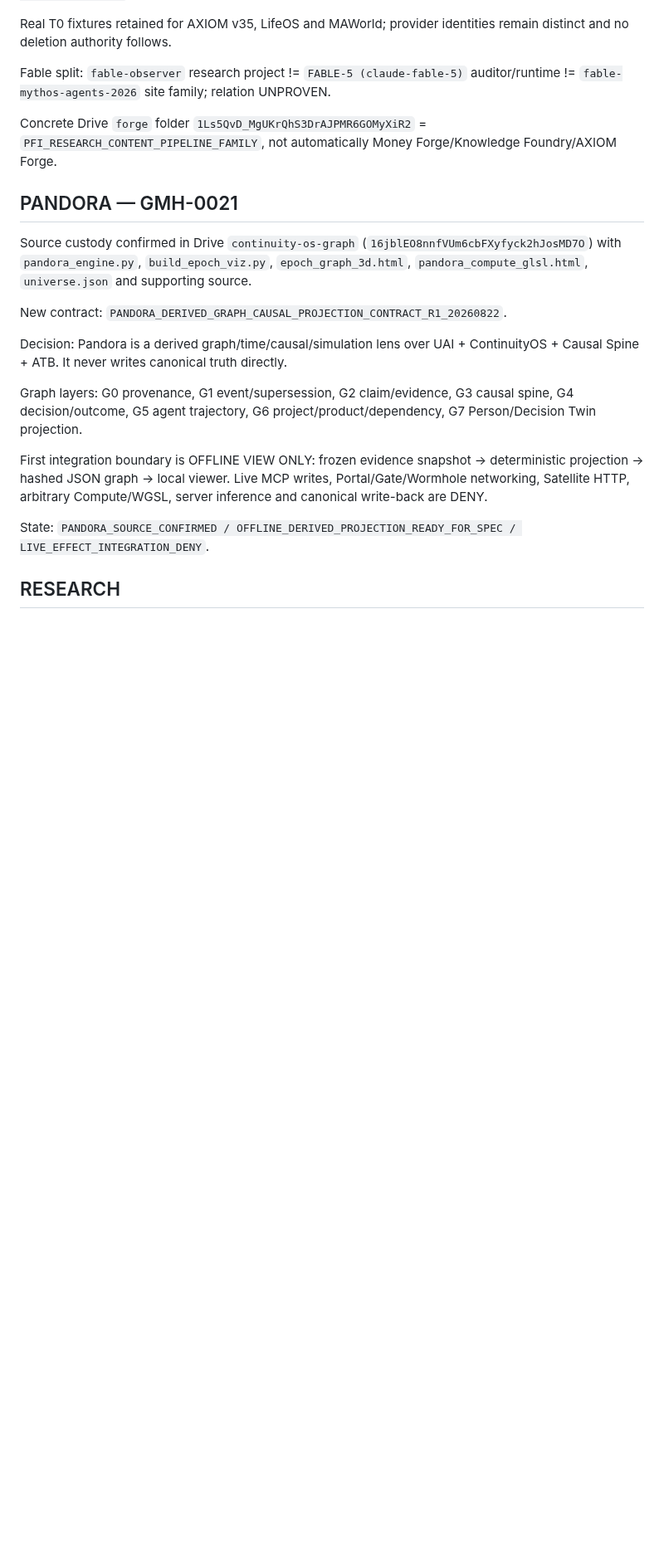
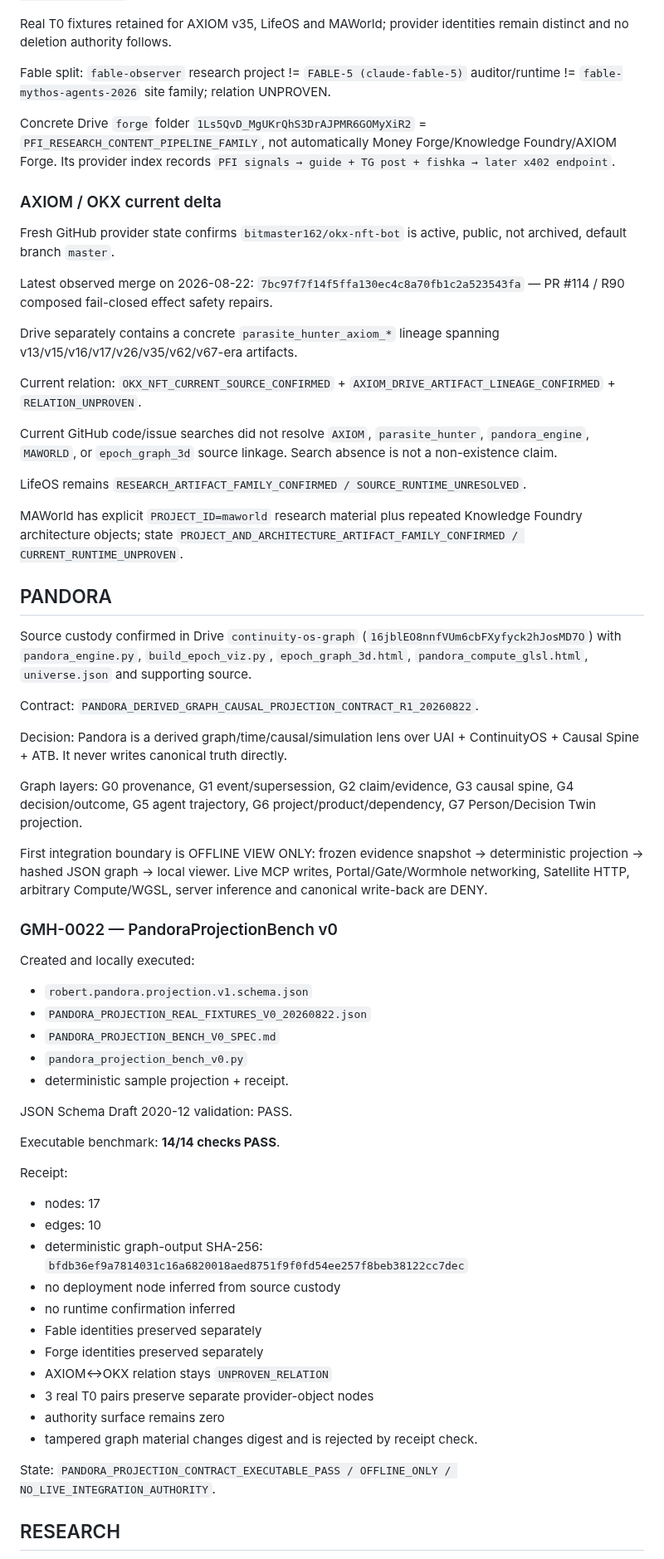
Before and after one commit to bitmaster162/control-center, a Markdown page: handoffs/GLOBAL_MAIN_HANDOFF_CURRENT.md, the part around one of its changes. Shown at 83% size. GitHub-like rendering; blank space fills up the shorter version.

Commit message:
docs: record PandoraProjectionBench and identity delta

```diff
--- a/handoffs/GLOBAL_MAIN_HANDOFF_CURRENT.md
+++ b/handoffs/GLOBAL_MAIN_HANDOFF_CURRENT.md
@@ -56,13 +56,31 @@ Real T0 fixtures retained for AXIOM v35, LifeOS and MAWorld; provider identities
 
 Fable split: `fable-observer` research project != `FABLE-5 (claude-fable-5)` auditor/runtime != `fable-mythos-agents-2026` site family; relation UNPROVEN.
 
-Concrete Drive `forge` folder `1Ls5QvD_MgUKrQhS3DrAJPMR6GOMyXiR2` = `PFI_RESEARCH_CONTENT_PIPELINE_FAMILY`, not automatically Money Forge/Knowledge Foundry/AXIOM Forge.
+Concrete Drive `forge` folder `1Ls5QvD_MgUKrQhS3DrAJPMR6GOMyXiR2` = `PFI_RESEARCH_CONTENT_PIPELINE_FAMILY`, not automatically Money Forge/Knowledge Foundry/AXIOM Forge. Its provider index records `PFI signals → guide + TG post + fishka → later x402 endpoint`.
 
-## PANDORA — GMH-0021
+### AXIOM / OKX current delta
+
+Fresh GitHub provider state confirms `bitmaster162/okx-nft-bot` is active, public, not archived, default branch `master`.
+
+Latest observed merge on 2026-08-22:
+`7bc97f7f14f5ffa130ec4c8a70fb1c2a523543fa` — PR #114 / R90 composed fail-closed effect safety repairs.
+
+Drive separately contains a concrete `parasite_hunter_axiom_*` lineage spanning v13/v15/v16/v17/v26/v35/v62/v67-era artifacts.
+
+Current relation:
+`OKX_NFT_CURRENT_SOURCE_CONFIRMED` + `AXIOM_DRIVE_ARTIFACT_LINEAGE_CONFIRMED` + `RELATION_UNPROVEN`.
+
+Current GitHub code/issue searches did not resolve `AXIOM`, `parasite_hunter`, `pandora_engine`, `MAWORLD`, or `epoch_graph_3d` source linkage. Search absence is not a non-existence claim.
+
+LifeOS remains `RESEARCH_ARTIFACT_FAMILY_CONFIRMED / SOURCE_RUNTIME_UNRESOLVED`.
+
+MAWorld has explicit `PROJECT_ID=maworld` research material plus repeated Knowledge Foundry architecture objects; state `PROJECT_AND_ARCHITECTURE_ARTIFACT_FAMILY_CONFIRMED / CURRENT_RUNTIME_UNPROVEN`.
+
+## PANDORA
 
 Source custody confirmed in Drive `continuity-os-graph` (`16jblEO8nnfVUm6cbFXyfyck2hJosMD7O`) with `pandora_engine.py`, `build_epoch_viz.py`, `epoch_graph_3d.html`, `pandora_compute_glsl.html`, `universe.json` and supporting source.
 
-New contract: `PANDORA_DERIVED_GRAPH_CAUSAL_PROJECTION_CONTRACT_R1_20260822`.
+Contract: `PANDORA_DERIVED_GRAPH_CAUSAL_PROJECTION_CONTRACT_R1_20260822`.
 
 Decision: Pandora is a derived graph/time/causal/simulation lens over UAI + ContinuityOS + Causal Spine + ATB. It never writes canonical truth directly.
 
@@ -70,7 +88,34 @@ Graph layers: G0 provenance, G1 event/supersession, G2 claim/evidence, G3 causal
 
 First integration boundary is OFFLINE VIEW ONLY: frozen evidence snapshot → deterministic projection → hashed JSON graph → local viewer. Live MCP writes, Portal/Gate/Wormhole networking, Satellite HTTP, arbitrary Compute/WGSL, server inference and canonical write-back are DENY.
 
-State: `PANDORA_SOURCE_CONFIRMED / OFFLINE_DERIVED_PROJECTION_READY_FOR_SPEC / LIVE_EFFECT_INTEGRATION_DENY`.
+### GMH-0022 — PandoraProjectionBench v0
+
+Created and locally executed:
+- `robert.pandora.projection.v1.schema.json`
+- `PANDORA_PROJECTION_REAL_FIXTURES_V0_20260822.json`
+- `PANDORA_PROJECTION_BENCH_V0_SPEC.md`
+- `pandora_projection_bench_v0.py`
+- deterministic sample projection + receipt.
+
+JSON Schema Draft 2020-12 validation: PASS.
+
+Executable benchmark: **14/14 checks PASS**.
+
+Receipt:
+- nodes: 17
+- edges: 10
+- deterministic graph-output SHA-256: `bfdb36ef9a7814031c16a6820018aed8751f9f0fd54ee257f8beb38122cc7dec`
+- no deployment node inferred from source custody
+- no runtime confirmation inferred
+- Fable identities preserved separately
+- Forge identities preserved separately
+- AXIOM↔OKX relation stays `UNPROVEN_RELATION`
+- 3 real T0 pairs preserve separate provider-object nodes
+- authority surface remains zero
+- tampered graph material changes digest and is rejected by receipt check.
+
+State:
+`PANDORA_PROJECTION_CONTRACT_EXECUTABLE_PASS / OFFLINE_ONLY / NO_LIVE_INTEGRATION_AUTHORITY`.
 
 ## RESEARCH
 
```
Also changed, not shown: other parts of handoffs/GLOBAL_MAIN_HANDOFF_CURRENT.md (+6 -5 lines).
